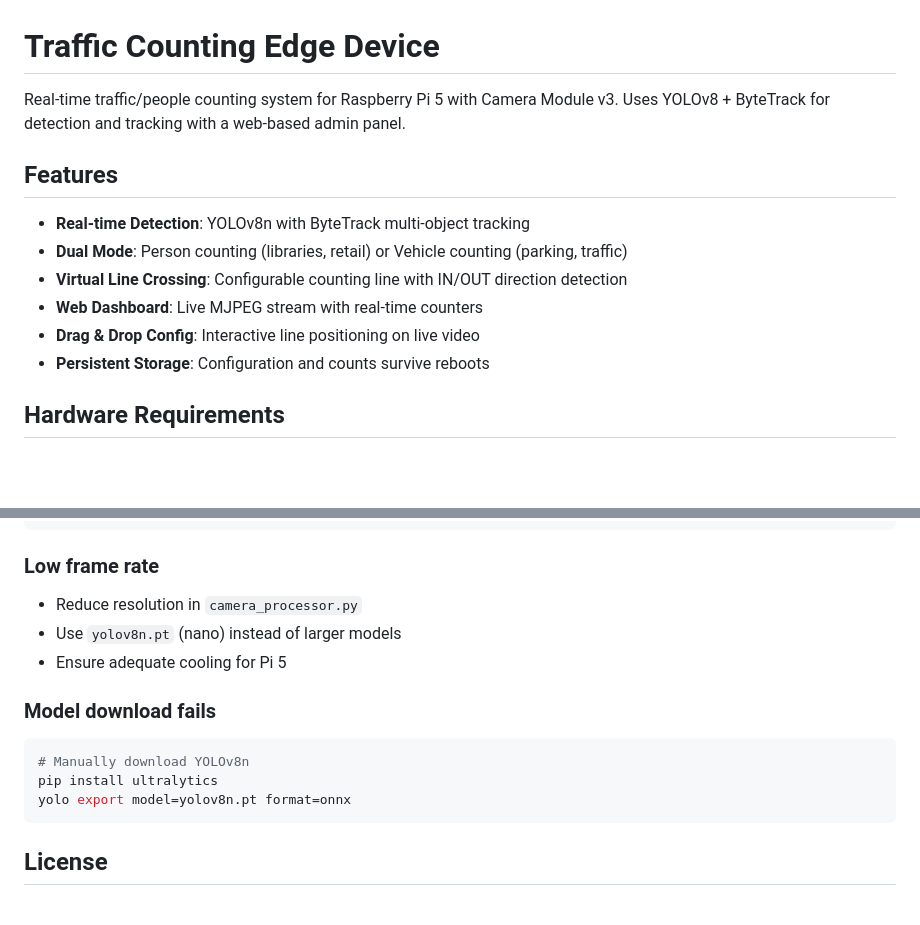
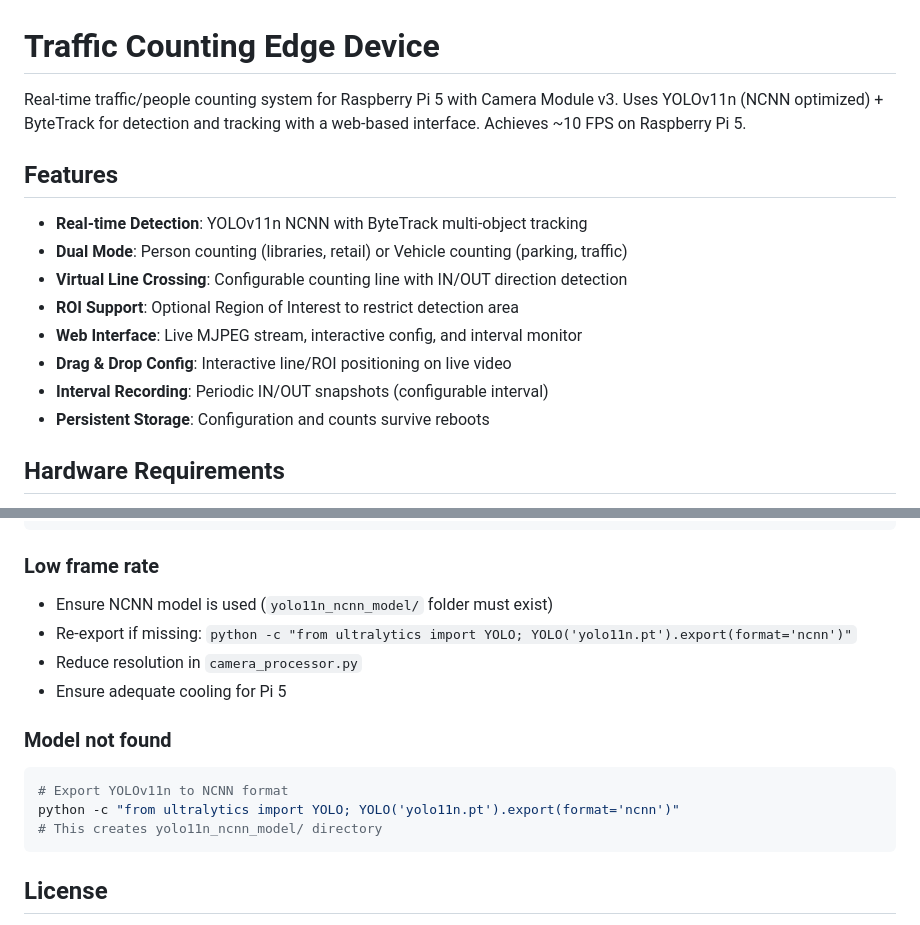
Before and after one commit to ahmetcanaltun/PiLineCounter, a Markdown page: README.md, 2 parts joined by grey strips. GitHub-like rendering; blank space fills up the shorter version.

````diff
--- a/README.md
+++ b/README.md
@@ -1,14 +1,16 @@
 # Traffic Counting Edge Device
 
-Real-time traffic/people counting system for Raspberry Pi 5 with Camera Module v3. Uses YOLOv8 + ByteTrack for detection and tracking with a web-based admin panel.
+Real-time traffic/people counting system for Raspberry Pi 5 with Camera Module v3. Uses YOLOv11n (NCNN optimized) + ByteTrack for detection and tracking with a web-based interface. Achieves ~10 FPS on Raspberry Pi 5.
 
 ## Features
 
-- **Real-time Detection**: YOLOv8n with ByteTrack multi-object tracking
+- **Real-time Detection**: YOLOv11n NCNN with ByteTrack multi-object tracking
 - **Dual Mode**: Person counting (libraries, retail) or Vehicle counting (parking, traffic)
 - **Virtual Line Crossing**: Configurable counting line with IN/OUT direction detection
-- **Web Dashboard**: Live MJPEG stream with real-time counters
-- **Drag & Drop Config**: Interactive line positioning on live video
+- **ROI Support**: Optional Region of Interest to restrict detection area
+- **Web Interface**: Live MJPEG stream, interactive config, and interval monitor
+- **Drag & Drop Config**: Interactive line/ROI positioning on live video
+- **Interval Recording**: Periodic IN/OUT snapshots (configurable interval)
 - **Persistent Storage**: Configuration and counts survive reboots
 
 ## Hardware Requirements
@@ -206,16 +251,17 @@ sudo nano /boot/firmware/config.txt
 
 ### Low frame rate
 
+- Ensure NCNN model is used (`yolo11n_ncnn_model/` folder must exist)
+- Re-export if missing: `python -c "from ultralytics import YOLO; YOLO('yolo11n.pt').export(format='ncnn')"`
 - Reduce resolution in `camera_processor.py`
-- Use `yolov8n.pt` (nano) instead of larger models
 - Ensure adequate cooling for Pi 5
 
-### Model download fails
+### Model not found
 
 ```bash
-# Manually download YOLOv8n
-pip install ultralytics
-yolo export model=yolov8n.pt format=onnx
+# Export YOLOv11n to NCNN format
+python -c "from ultralytics import YOLO; YOLO('yolo11n.pt').export(format='ncnn')"
+# This creates yolo11n_ncnn_model/ directory
 ```
 
 ## License
````
Also changed, not shown: other parts of README.md (+69 -26 lines).
